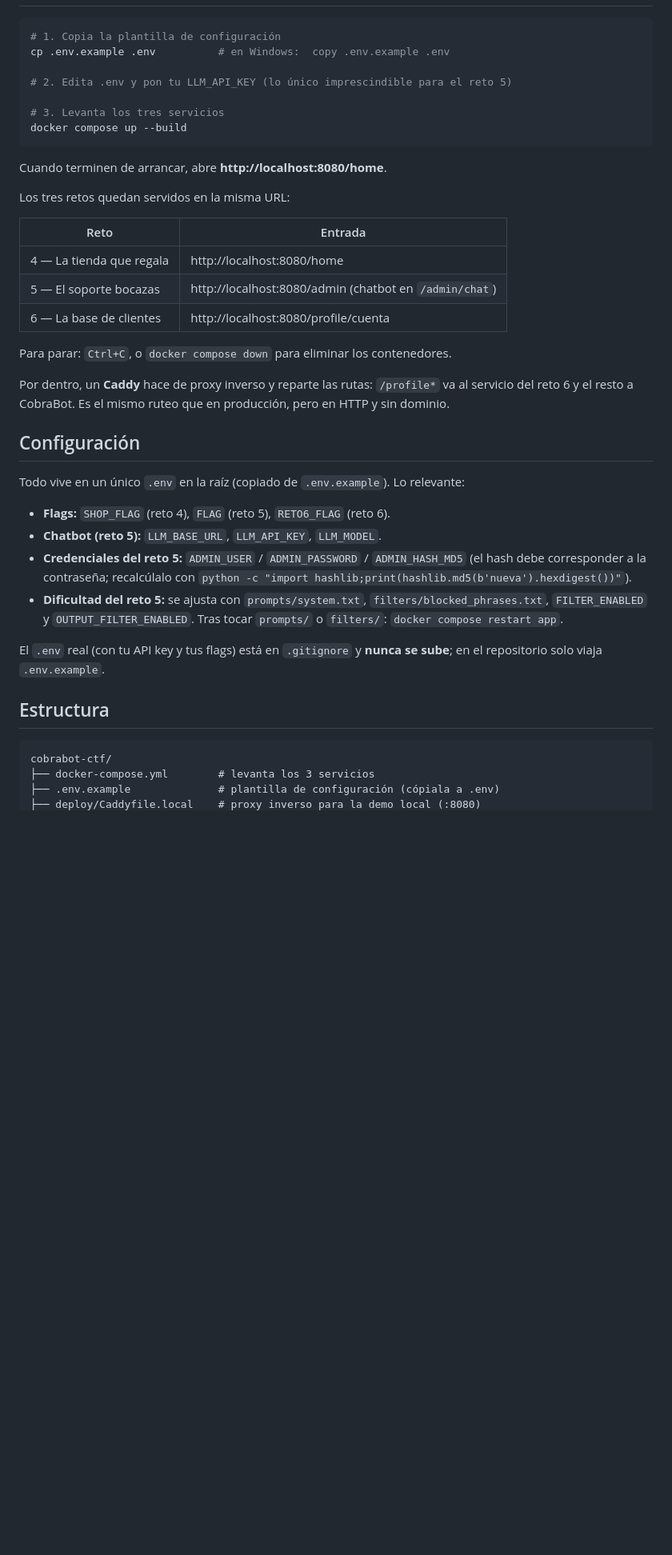
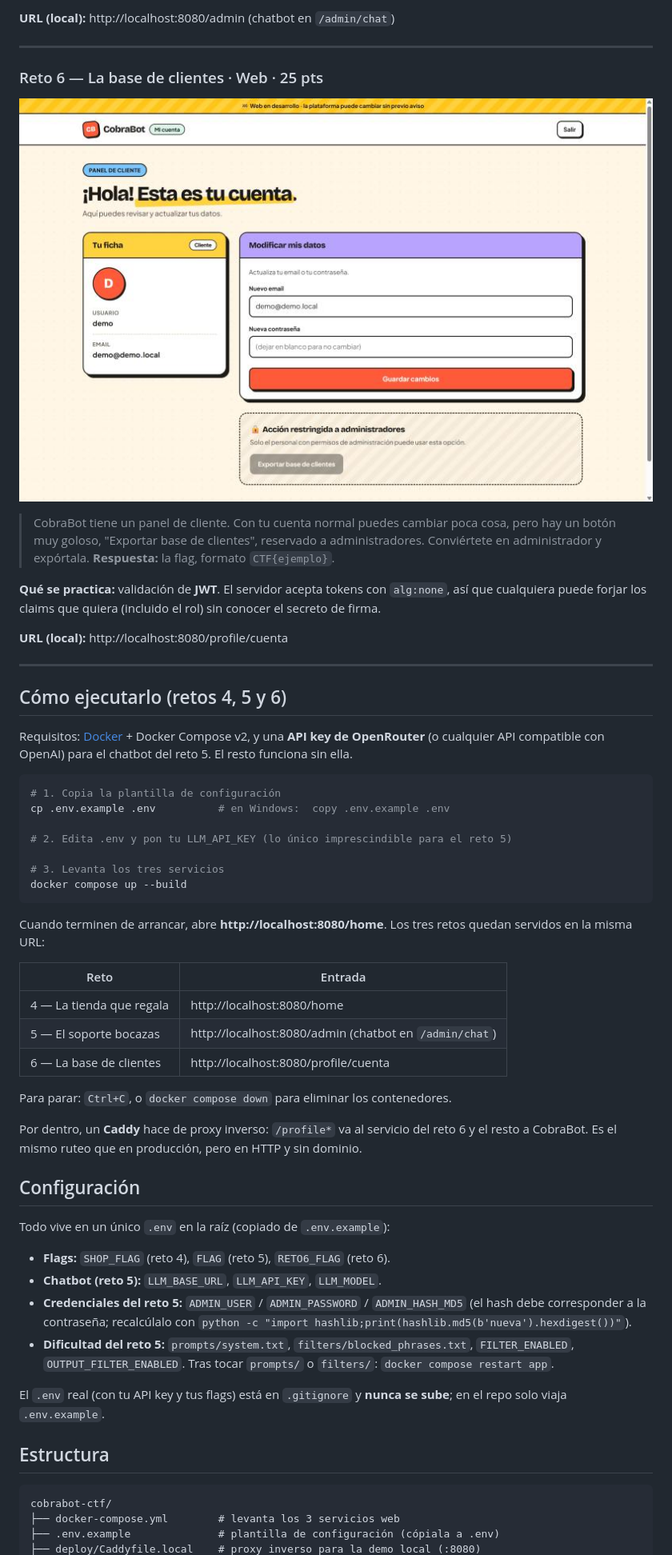
Before and after one commit to DobleGIT/cobrabot-ctf, a Markdown page: README.md, the part around the change printed below. Shown: that part at 80% size. Rendered like a GitHub page; pictures changed too: docs/reto6-perfil.png (added); blank space fills up the shorter version.

Commit message:
docs: README por retos con imagenes, WRITEUP completo y galeria

````diff
--- a/README.md
+++ b/README.md
@@ -83,3 +125,29 @@ practica la decodificación y forja de tokens JWT.
+**URL (local):** http://localhost:8080/admin (chatbot en `/admin/chat`)
+
+---
+
+### Reto 6 — La base de clientes · Web · 25 pts
+
+![El panel de cliente](docs/reto6-perfil.png)
+
+> CobraBot tiene un panel de cliente. Con tu cuenta normal puedes cambiar poca
+> cosa, pero hay un botón muy goloso, "Exportar base de clientes", reservado a
+> administradores. Conviértete en administrador y expórtala.
+> **Respuesta:** la flag, formato `CTF{ejemplo}`.
+
+**Qué se practica:** validación de **JWT**. El servidor acepta tokens con
+`alg:none`, así que cualquiera puede forjar los claims que quiera (incluido el rol)
+sin conocer el secreto de firma.
+
+**URL (local):** http://localhost:8080/profile/cuenta
+
+---
+
+## Cómo ejecutarlo (retos 4, 5 y 6)
+
+Requisitos: [Docker](https://docs.docker.com/get-docker/) + Docker Compose v2, y
+una **API key de OpenRouter** (o cualquier API compatible con OpenAI) para el
+chatbot del reto 5. El resto funciona sin ella.
 
 ```bash
 # 1. Copia la plantilla de configuración
@@ -91,9 +159,8 @@ cp .env.example .env          # en Windows:  copy .env.example .env
 docker compose up --build
 ```
 
-Cuando terminen de arrancar, abre **http://localhost:8080/home**.
-
-Los tres retos quedan servidos en la misma URL:
+Cuando terminen de arrancar, abre **http://localhost:8080/home**. Los tres retos
+quedan servidos en la misma URL:
 
 | Reto | Entrada |
 |------|---------|
@@ -103,30 +170,30 @@ Los tres retos quedan servidos en la misma URL:
 
 Para parar: `Ctrl+C`, o `docker compose down` para eliminar los contenedores.
 
-Por dentro, un **Caddy** hace de proxy inverso y reparte las rutas: `/profile*`
-va al servicio del reto 6 y el resto a CobraBot. Es el mismo ruteo que en
-producción, pero en HTTP y sin dominio.
+Por dentro, un **Caddy** hace de proxy inverso: `/profile*` va al servicio del
+reto 6 y el resto a CobraBot. Es el mismo ruteo que en producción, pero en HTTP
+y sin dominio.
 
 ## Configuración
 
-Todo vive en un único `.env` en la raíz (copiado de `.env.example`). Lo relevante:
+Todo vive en un único `.env` en la raíz (copiado de `.env.example`):
 
 - **Flags:** `SHOP_FLAG` (reto 4), `FLAG` (reto 5), `RETO6_FLAG` (reto 6).
 - **Chatbot (reto 5):** `LLM_BASE_URL`, `LLM_API_KEY`, `LLM_MODEL`.
 - **Credenciales del reto 5:** `ADMIN_USER` / `ADMIN_PASSWORD` / `ADMIN_HASH_MD5`
   (el hash debe corresponder a la contraseña; recalcúlalo con
   `python -c "import hashlib;print(hashlib.md5(b'nueva').hexdigest())"`).
-- **Dificultad del reto 5:** se ajusta con `prompts/system.txt`,
-  `filters/blocked_phrases.txt`, `FILTER_ENABLED` y `OUTPUT_FILTER_ENABLED`.
-  Tras tocar `prompts/` o `filters/`: `docker compose restart app`.
+- **Dificultad del reto 5:** `prompts/system.txt`, `filters/blocked_phrases.txt`,
+  `FILTER_ENABLED`, `OUTPUT_FILTER_ENABLED`. Tras tocar `prompts/` o `filters/`:
+  `docker compose restart app`.
 
 El `.env` real (con tu API key y tus flags) está en `.gitignore` y **nunca se
-sube**; en el repositorio solo viaja `.env.example`.
+sube**; en el repo solo viaja `.env.example`.
 
 ## Estructura
 
 ```
 cobrabot-ctf/
-├── docker-compose.yml        # levanta los 3 servicios
+├── docker-compose.yml        # levanta los 3 servicios web
 ├── .env.example              # plantilla de configuración (cópiala a .env)
 ├── deploy/Caddyfile.local    # proxy inverso para la demo local (:8080)
````
Also changed, not shown: other parts of README.md (+102 -59 lines), WRITEUP.md (+106 -74 lines), docs/reto4-tienda.png (added), docs/reto5-chatbot.png (added), 4 other files.
